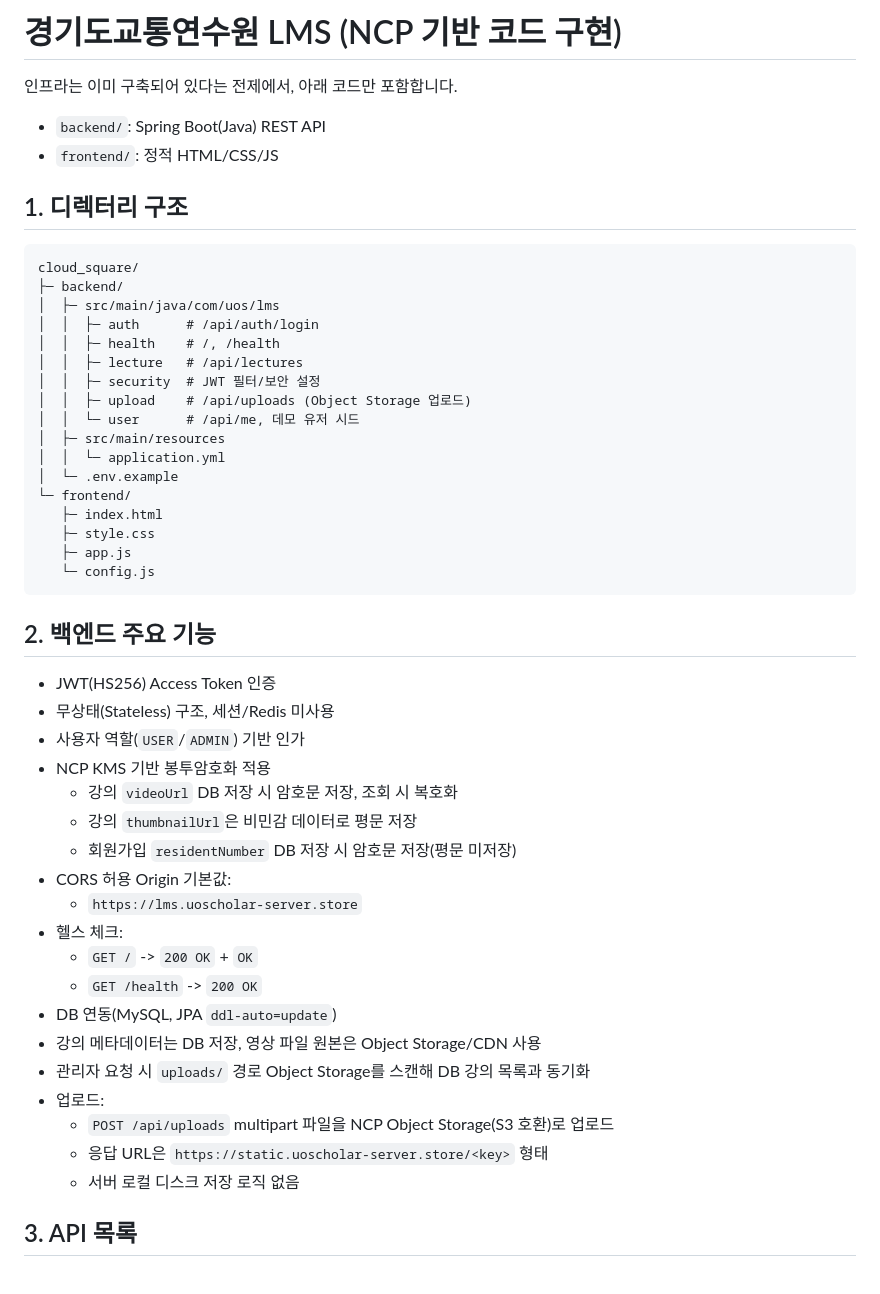
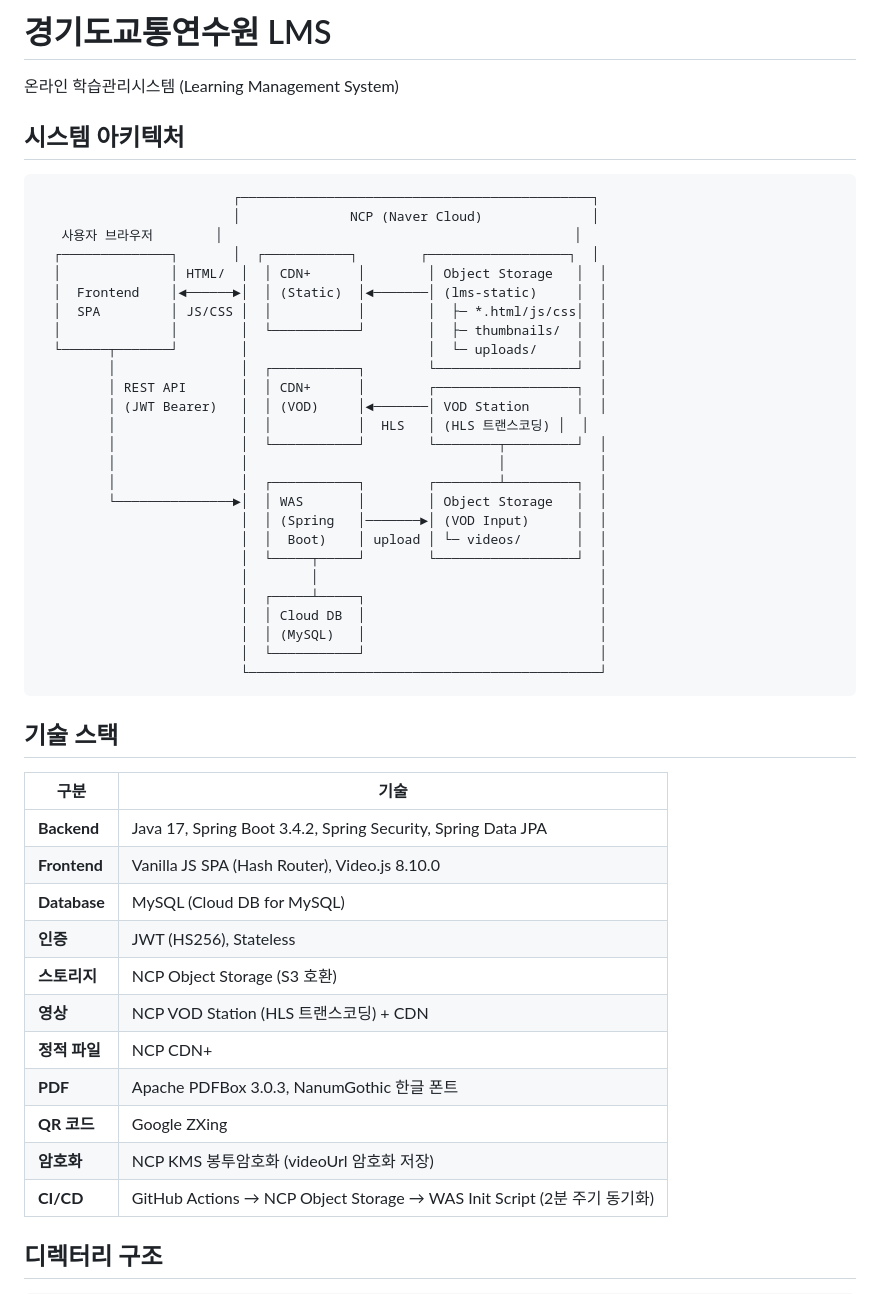
Before and after one commit to ddoong10/cloud_square, a Markdown page: README.md, the part around one of its changes. Rendered like a GitHub page.

````diff
--- a/README.md
+++ b/README.md
@@ -1,52 +1,53 @@
-# 경기도교통연수원 LMS (NCP 기반 코드 구현)
+# 경기도교통연수원 LMS
 
-인프라는 이미 구축되어 있다는 전제에서, 아래 코드만 포함합니다.
-- `backend/`: Spring Boot(Java) REST API
-- `frontend/`: 정적 HTML/CSS/JS
+온라인 학습관리시스템 (Learning Management System)
 
-## 1. 디렉터리 구조
+## 시스템 아키텍처
 
-```text
-cloud_square/
-├─ backend/
-│  ├─ src/main/java/com/uos/lms
-│  │  ├─ auth      # /api/auth/login
-│  │  ├─ health    # /, /health
-│  │  ├─ lecture   # /api/lectures
-│  │  ├─ security  # JWT 필터/보안 설정
-│  │  ├─ upload    # /api/uploads (Object Storage 업로드)
-│  │  └─ user      # /api/me, 데모 유저 시드
-│  ├─ src/main/resources
-│  │  └─ application.yml
-│  └─ .env.example
-└─ frontend/
-   ├─ index.html
-   ├─ style.css
-   ├─ app.js
-   └─ config.js
+```
+                         ┌─────────────────────────────────────────────┐
+                         │              NCP (Naver Cloud)              │
+   사용자 브라우저        │                                             │
+  ┌──────────────┐       │  ┌───────────┐        ┌──────────────────┐  │
+  │              │ HTML/  │  │ CDN+      │        │ Object Storage   │  │
+  │  Frontend    │◄──────►│  │ (Static)  │◄───────│ (lms-static)     │  │
+  │  SPA         │ JS/CSS │  │           │        │  ├─ *.html/js/css│  │
+  │              │        │  └───────────┘        │  ├─ thumbnails/  │  │
+  └──────┬───────┘        │                       │  └─ uploads/     │  │
+         │                │  ┌───────────┐        └──────────────────┘  │
+         │ REST API       │  │ CDN+      │        ┌──────────────────┐  │
+         │ (JWT Bearer)   │  │ (VOD)     │◄───────│ VOD Station      │  │
+         │                │  │           │  HLS   │ (HLS 트랜스코딩) │  │
+         │                │  └───────────┘        └────────┬─────────┘  │
+         │                │                                │            │
+         │                │  ┌───────────┐        ┌────────┴─────────┐  │
+         └───────────────►│  │ WAS       │        │ Object Storage   │  │
+                          │  │ (Spring   │───────►│ (VOD Input)      │  │
+                          │  │  Boot)    │ upload │ └─ videos/       │  │
+                          │  └─────┬─────┘        └──────────────────┘  │
+                          │        │                                    │
+                          │  ┌─────┴─────┐                              │
+                          │  │ Cloud DB  │                              │
+                          │  │ (MySQL)   │                              │
+                          │  └───────────┘                              │
+                          └─────────────────────────────────────────────┘
 ```
 
-## 2. 백엔드 주요 기능
+## 기술 스택
 
-- JWT(HS256) Access Token 인증
-- 무상태(Stateless) 구조, 세션/Redis 미사용
-- 사용자 역할(`USER`/`ADMIN`) 기반 인가
-- NCP KMS 기반 봉투암호화 적용
-  - 강의 `videoUrl` DB 저장 시 암호문 저장, 조회 시 복호화
-  - 강의 `thumbnailUrl`은 비민감 데이터로 평문 저장
-  - 회원가입 `residentNumber` DB 저장 시 암호문 저장(평문 미저장)
-- CORS 허용 Origin 기본값:
-  - `https://lms.uoscholar-server.store`
-- 헬스 체크:
-  - `GET /` -> `200 OK` + `OK`
-  - `GET /health` -> `200 OK`
-- DB 연동(MySQL, JPA `ddl-auto=update`)
-- 강의 메타데이터는 DB 저장, 영상 파일 원본은 Object Storage/CDN 사용
-- 관리자 요청 시 `uploads/` 경로 Object Storage를 스캔해 DB 강의 목록과 동기화
-- 업로드:
-  - `POST /api/uploads` multipart 파일을 NCP Object Storage(S3 호환)로 업로드
-  - 응답 URL은 `https://static.uoscholar-server.store/<key>` 형태
-  - 서버 로컬 디스크 저장 로직 없음
+| 구분 | 기술 |
+|------|------|
+| **Backend** | Java 17, Spring Boot 3.4.2, Spring Security, Spring Data JPA |
+| **Frontend** | Vanilla JS SPA (Hash Router), Video.js 8.10.0 |
+| **Database** | MySQL (Cloud DB for MySQL) |
+| **인증** | JWT (HS256), Stateless |
+| **스토리지** | NCP Object Storage (S3 호환) |
+| **영상** | NCP VOD Station (HLS 트랜스코딩) + CDN |
+| **정적 파일** | NCP CDN+ |
+| **PDF** | Apache PDFBox 3.0.3, NanumGothic 한글 폰트 |
+| **QR 코드** | Google ZXing |
+| **암호화** | NCP KMS 봉투암호화 (videoUrl 암호화 저장) |
+| **CI/CD** | GitHub Actions → NCP Object Storage → WAS Init Script (2분 주기 동기화) |
 
-## 3. API 목록
+## 디렉터리 구조
 
````
Also changed, not shown: other parts of README.md (+176 -233 lines).
